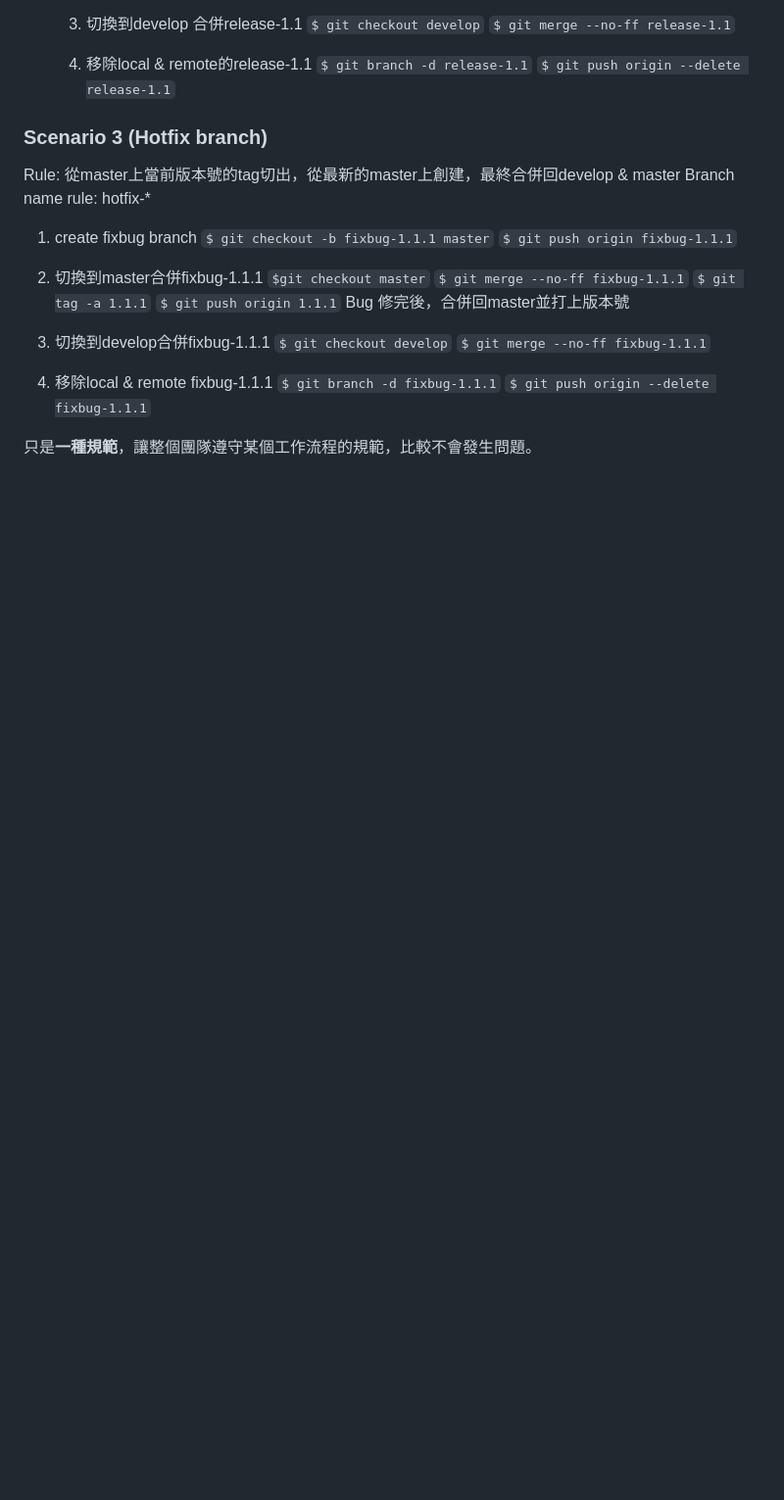
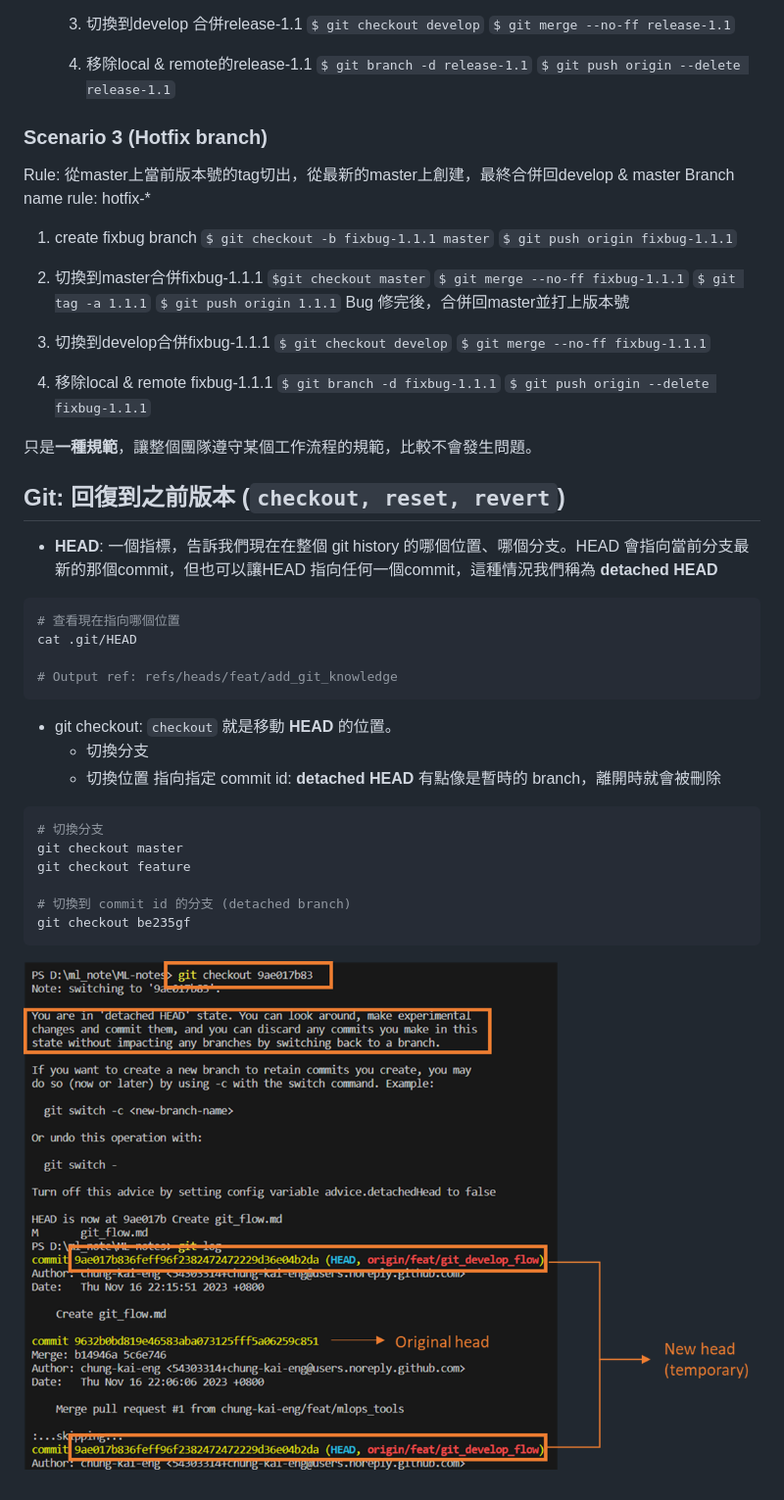
Before and after one commit to chung-kai-eng/ML-notes, a Markdown page: git_flow.md, the part around the change. Shown: that part at 98% size. Rendered like a GitHub page; pictures changed too: images/detached_head_example.png (added); blank space fills up the shorter version.

Commit message:
update git

````diff
--- a/git_flow.md
+++ b/git_flow.md
@@ -78,3 +78,28 @@ Branch name rule: hotfix-*
 
 
 只是**一種規範**，讓整個團隊遵守某個工作流程的規範，比較不會發生問題。
+
+
+
+
+## Git: 回復到之前版本 (`checkout, reset, revert`)
+- **HEAD**: 一個指標，告訴我們現在在整個 git history 的哪個位置、哪個分支。HEAD 會指向當前分支最新的那個commit，但也可以讓HEAD 指向任何一個commit，這種情況我們稱為 **detached HEAD**
+```bash
+# 查看現在指向哪個位置
+cat .git/HEAD
+
+# Output ref: refs/heads/feat/add_git_knowledge
+```
+- git checkout: `checkout` 就是移動 **HEAD** 的位置。
+    - 切換分支
+    - 切換位置 指向指定 commit id: **detached HEAD** 有點像是暫時的 branch，離開時就會被刪除
+```bash
+# 切換分支
+git checkout master
+git checkout feature
+
+# 切換到 commit id 的分支 (detached branch)
+git checkout be235gf
+```
+
+![detached HEAD example](./images/detached_head_example.png)
````
